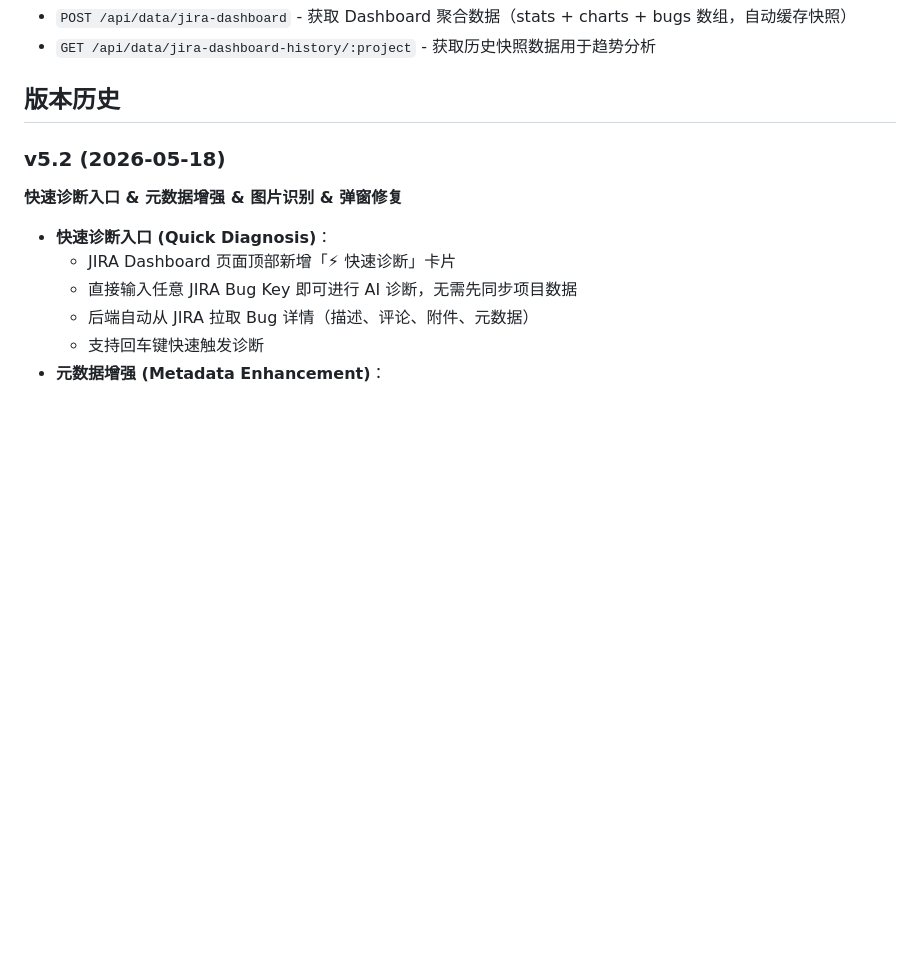
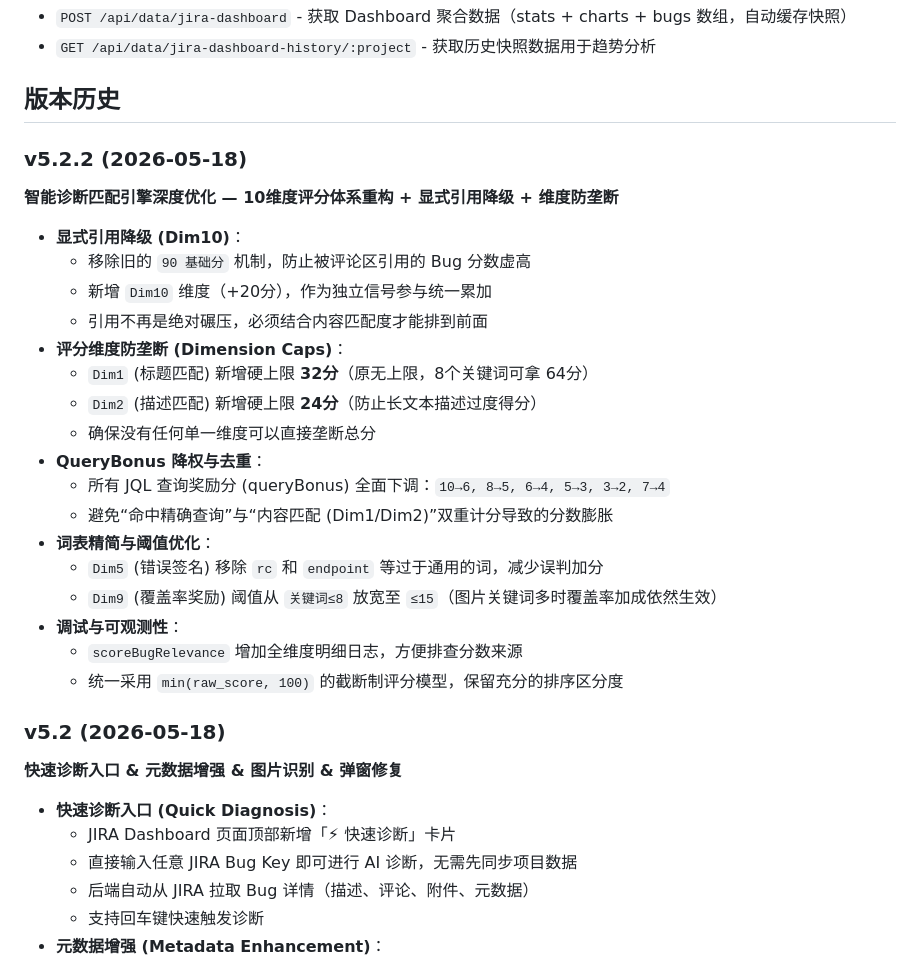
Before and after one commit to kobeqin2026/enhanced-gpu-bu-daily-status-tracker, a Markdown page: README.md, the part around the change. Drawn GitHub-style; blank space fills up the shorter version.

Commit message:
v5.2.2: 智能诊断匹配引擎深度优化
- Dim10显式引用改为独立维度+20分，移除90基础分机制
- Dim1标题匹配上限32分，Dim2描述匹配上限24分，防垄断
- queryBonus全面降权(10->6, 8->5, 6->4, 5->3, 3->2, 7->4)
- Dim5移除rc/endpoint等通用词
- Dim9覆盖率阈值放宽至15
- 增加全维度调试日志
- README新增v5.2.2详细变更记录

```diff
--- a/README.md
+++ b/README.md
@@ -179,6 +179,27 @@ enhanced-gpu-bu-daily-status-tracker/
 - `GET /api/data/jira-dashboard-history/:project` - 获取历史快照数据用于趋势分析
 
 ## 版本历史
+
+### v5.2.2 (2026-05-18)
+**智能诊断匹配引擎深度优化 — 10维度评分体系重构 + 显式引用降级 + 维度防垄断**
+
+- **显式引用降级 (Dim10)**：
+  - 移除旧的 `90 基础分` 机制，防止被评论区引用的 Bug 分数虚高
+  - 新增 `Dim10` 维度（+20分），作为独立信号参与统一累加
+  - 引用不再是绝对碾压，必须结合内容匹配度才能排到前面
+- **评分维度防垄断 (Dimension Caps)**：
+  - `Dim1` (标题匹配) 新增硬上限 **32分**（原无上限，8个关键词可拿 64分）
+  - `Dim2` (描述匹配) 新增硬上限 **24分**（防止长文本描述过度得分）
+  - 确保没有任何单一维度可以直接垄断总分
+- **QueryBonus 降权与去重**：
+  - 所有 JQL 查询奖励分 (queryBonus) 全面下调：`10→6, 8→5, 6→4, 5→3, 3→2, 7→4`
+  - 避免“命中精确查询”与“内容匹配 (Dim1/Dim2)”双重计分导致的分数膨胀
+- **词表精简与阈值优化**：
+  - `Dim5` (错误签名) 移除 `rc` 和 `endpoint` 等过于通用的词，减少误判加分
+  - `Dim9` (覆盖率奖励) 阈值从 `关键词≤8` 放宽至 `≤15`（图片关键词多时覆盖率加成依然生效）
+- **调试与可观测性**：
+  - `scoreBugRelevance` 增加全维度明细日志，方便排查分数来源
+  - 统一采用 `min(raw_score, 100)` 的截断制评分模型，保留充分的排序区分度
 
 ### v5.2 (2026-05-18)
 **快速诊断入口 & 元数据增强 & 图片识别 & 弹窗修复**
```
